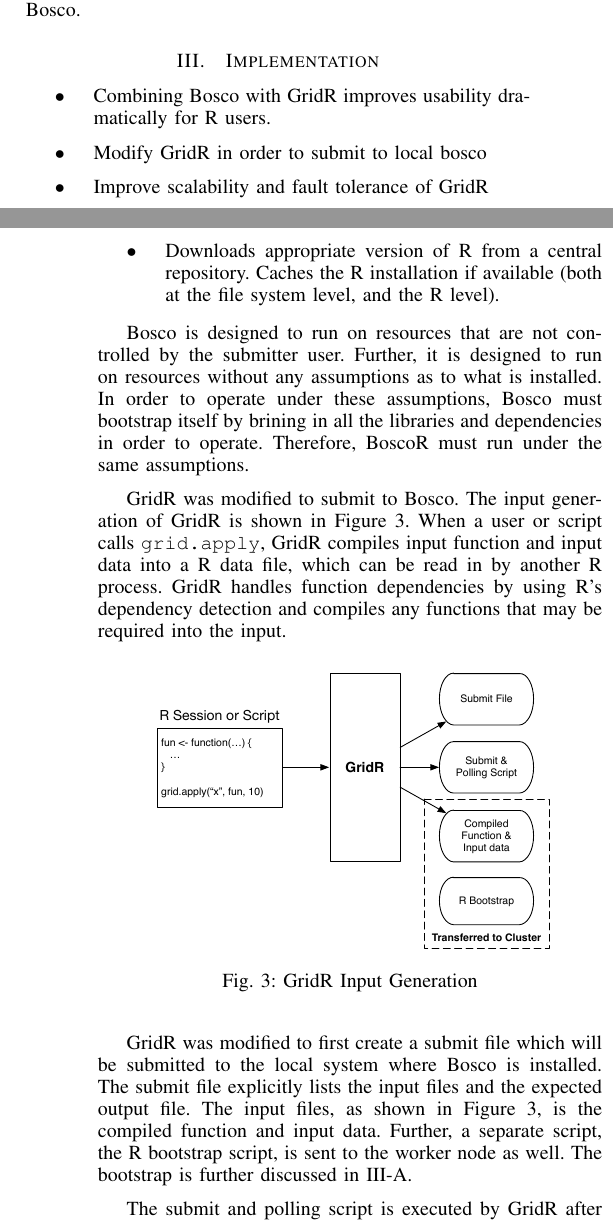
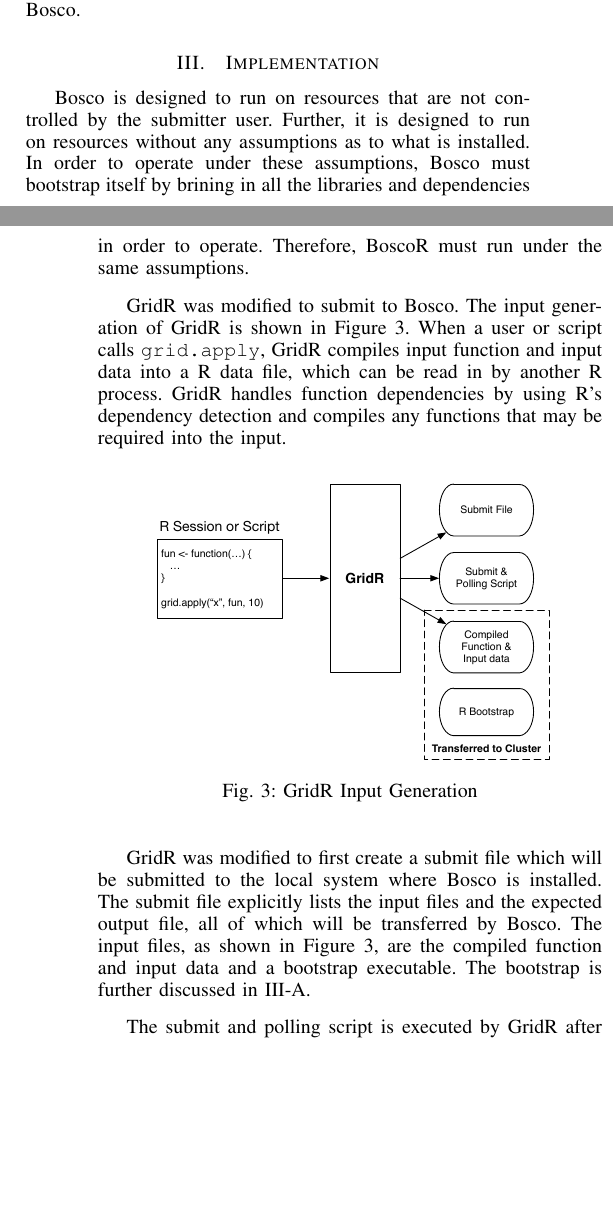
Before and after one commit to djw8605/BoscoRMTAGS14, a LaTeX paper (WeitzelBoscoR.tex): two parts of the columns of pages 2 and 3 of 4, joined at a grey line, cut so that both start at the same text, the shorter picture padded with empty space. Compiled offline with pdfLaTeX.

Commit message:
Adding more

```diff
--- a/WeitzelBoscoR.tex
+++ b/WeitzelBoscoR.tex
@@ -517,12 +517,12 @@ All of these assumptions cannot be met on modern grid resources.  Applications c
 \section{Implementation}
 \label{sec:implementation}
 
-\begin{itemize}
-\item Combining Bosco with GridR improves usability dramatically for R users.
-\item Modify GridR in order to submit to local bosco
-\item Improve scalability and fault tolerance of GridR
-\item Downloads appropriate version of R from a central repository.  Caches the R installation if available (both at the file system level, and the R level).
-\end{itemize}
+% \begin{itemize}
+% \item Combining Bosco with GridR improves usability dramatically for R users.
+% \item Modify GridR in order to submit to local bosco
+% \item Improve scalability and fault tolerance of GridR
+% \item Downloads appropriate version of R from a central repository.  Caches the R installation if available (both at the file system level, and the R level).
+% \end{itemize}
 
 Bosco is designed to run on resources that are not controlled by the submitter user.  Further, it is designed to run on resources without any assumptions as to what is installed.  In order to operate under these assumptions, Bosco must bootstrap itself by brining in all the libraries and dependencies in order to operate.  Therefore, BoscoR must run under the same assumptions.
 
@@ -535,7 +535,7 @@ GridR was modified to submit to Bosco.  The input generation of GridR is shown i
 \label{fig:gridrinput}
 \end{figure}
 
-GridR was modified to first create a submit file which will be submitted to the local system where Bosco is installed.  The submit file explicitly lists the input files and the expected output file.  The input files, as shown in Figure \ref{fig:gridrinput}, is the compiled function and input data.  Further, a separate script, the R bootstrap script, is sent to the worker node as well.  The bootstrap is further discussed in \ref{sec:bootstrap}.
+GridR was modified to first create a submit file which will be submitted to the local system where Bosco is installed.  The submit file explicitly lists the input files and the expected output file, all of which will be transferred by Bosco.  The input files, as shown in Figure \ref{fig:gridrinput}, are the compiled function and input data and a bootstrap executable. The bootstrap is further discussed in \ref{sec:bootstrap}.
 
 The submit and polling script is executed by GridR after forking a new R process.  This is a light weight process that submits the Bosco submission script and watches for any errors.  If the input function is executed many times by many separate jobs, the polling script will aggregate the results as they are returned to the submit node into a vector.
 
@@ -559,7 +561,11 @@ In the GridR generated submit file, the listed executable to run on the remote s
 
 \section{Results}
 
+The results section is broken into two categories, results from user feedback and results
 
+\subsection{Results from feedback}
+
+A primary goal with BoscoR was to improve the user experience of
 
 % An example of a floating figure using the graphicx package.
 % Note that \label must occur AFTER (or within) \caption.
```
Also changed, not shown: WeitzelBoscoR.tex (2 more changed lines).
